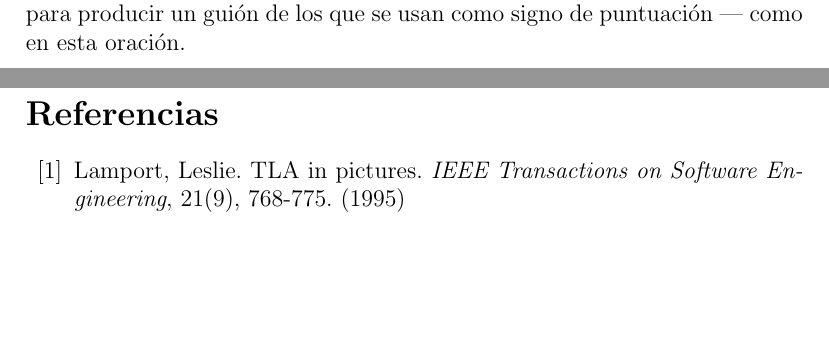
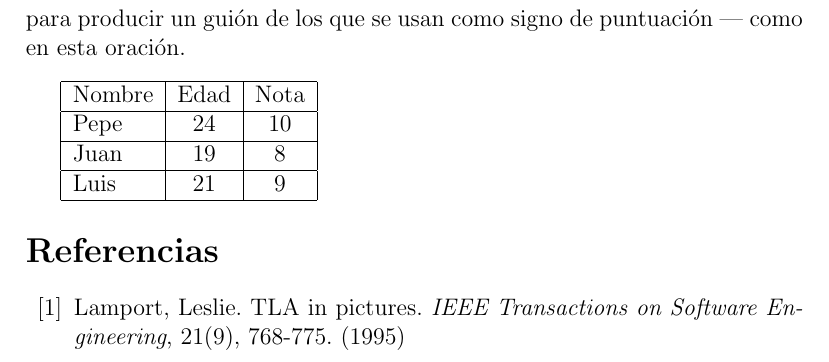
Before and after one commit to alu0100779059/prct03, a LaTeX paper (prct03/src/latex-src.tex): two parts of pages 1 and 2 of 2 before the commit and part of page 2 of 2 after it, the two joined at a grey line, cut so that both start at the same text, the shorter picture padded with empty space. Compiled offline with pdfLaTeX.

Commit message:
Gŕafico

```diff
--- a/prct03/src/latex-src.tex
+++ b/prct03/src/latex-src.tex
@@ -41,7 +41,15 @@ utilizar el comando $\\par$.
  quión para la sepración de śilabas, mientras que se utilizan
  tres guiones seguidos para producir un guión de los que se usan
  como signo de puntuación --- como en esta oración.
+
  \bigskip
+ \begin{tabular}{|l|c|c|}
+  \hline
+    Nombre & Edad & Nota \\ \hline
+    Pepe   &   24 &   10 \\ \hline
+    Juan   &   19 &    8 \\ \hline
+    Luis   &   21 &    9 \\ \hline
+ \end{tabular}
  \begin{thebibliography}{00}
   \bibitem{Lam:86}
     Lamport, Leslie.
```
Also changed, not shown: 4 other files.
